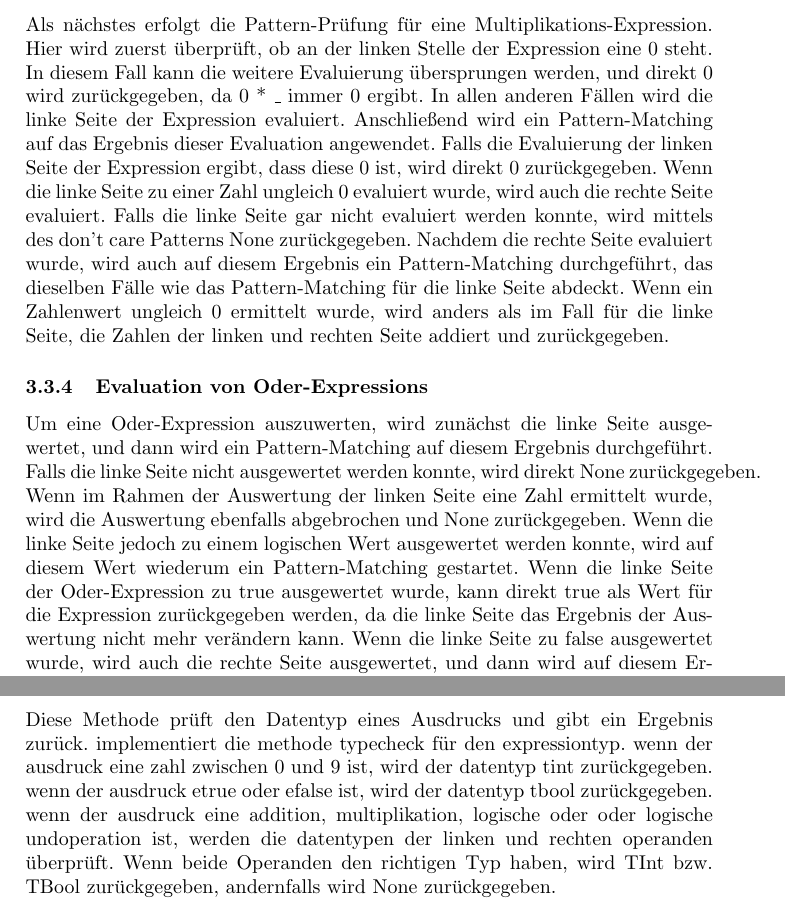
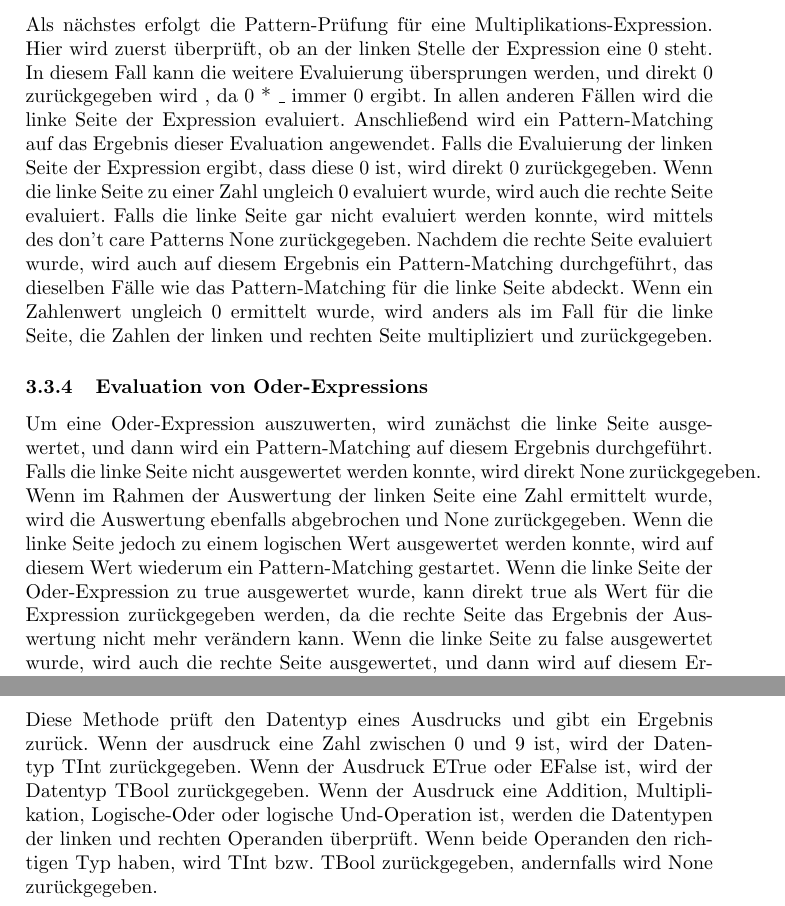
Before and after one commit to Kirmy34/Arithmetic-expressions-in-Rust, a LaTeX document (documentation/doc.tex): two parts of pages 4 and 6 of 6, joined at a grey line, cut so that both start at the same text. Compiled offline with pdfLaTeX.

Commit message:
correction of docs and adjusting of readme

```diff
--- a/documentation/doc.tex
+++ b/documentation/doc.tex
@@ -50,9 +50,9 @@ Um die eigentliche Evaluation durchzuführen, werden zunächst die Patterns für
 \subsubsection{Evaluation von Plus-Expressions}
 Als nächstes folgt das Pattern für eine Plus-Expression. Hier werden zunächst beide Seiten der Plus-Expression evaluiert. Anschließend wird ein Pattern-Matching auf die beiden Ergebnisse angewendet. Wenn beide Ergebnisse Zahlenwerte liefern (Some(Ok(left\_value))), werden die beiden Werte von der linken und rechten Seite aufaddiert und an die aufrufende Funktion zurückgegeben. Wenn eine der beiden Seiten keine Zahl zurückliefert, wird dies mittels des don't care Patterns \_ im entsprechenden Fall erkannt, und es wird None zurückgegeben, um anzuzeigen, dass keine Auswertung der Expression möglich war.
 \subsubsection{Evaluation von Multiplikation-Expressions}
-Als nächstes erfolgt die Pattern-Prüfung für eine Multiplikations-Expression. Hier wird zuerst überprüft, ob an der linken Stelle der Expression eine 0 steht. In diesem Fall kann die weitere Evaluierung übersprungen werden, und direkt 0 wird zurückgegeben, da 0 * \_ immer 0 ergibt. In allen anderen Fällen wird die linke Seite der Expression evaluiert. Anschließend wird ein Pattern-Matching auf das Ergebnis dieser Evaluation angewendet. Falls die Evaluierung der linken Seite der Expression ergibt, dass diese 0 ist, wird direkt 0 zurückgegeben. Wenn die linke Seite zu einer Zahl ungleich 0 evaluiert wurde, wird auch die rechte Seite evaluiert. Falls die linke Seite gar nicht evaluiert werden konnte, wird mittels des don't care Patterns None zurückgegeben. Nachdem die rechte Seite evaluiert wurde, wird auch auf diesem Ergebnis ein Pattern-Matching durchgeführt, das dieselben Fälle wie das Pattern-Matching für die linke Seite abdeckt. Wenn ein Zahlenwert ungleich 0 ermittelt wurde, wird anders als im Fall für die linke Seite, die Zahlen der linken und rechten Seite addiert und zurückgegeben.
+Als nächstes erfolgt die Pattern-Prüfung für eine Multiplikations-Expression. Hier wird zuerst überprüft, ob an der linken Stelle der Expression eine 0 steht. In diesem Fall kann die weitere Evaluierung übersprungen werden, und direkt 0 zurückgegeben wird , da 0 * \_ immer 0 ergibt. In allen anderen Fällen wird die linke Seite der Expression evaluiert. Anschließend wird ein Pattern-Matching auf das Ergebnis dieser Evaluation angewendet. Falls die Evaluierung der linken Seite der Expression ergibt, dass diese 0 ist, wird direkt 0 zurückgegeben. Wenn die linke Seite zu einer Zahl ungleich 0 evaluiert wurde, wird auch die rechte Seite evaluiert. Falls die linke Seite gar nicht evaluiert werden konnte, wird mittels des don't care Patterns None zurückgegeben. Nachdem die rechte Seite evaluiert wurde, wird auch auf diesem Ergebnis ein Pattern-Matching durchgeführt, das dieselben Fälle wie das Pattern-Matching für die linke Seite abdeckt. Wenn ein Zahlenwert ungleich 0 ermittelt wurde, wird anders als im Fall für die linke Seite, die Zahlen der linken und rechten Seite multipliziert und zurückgegeben.
 \subsubsection{Evaluation von Oder-Expressions}
-Um eine Oder-Expression auszuwerten, wird zunächst die linke Seite ausgewertet, und dann wird ein Pattern-Matching auf diesem Ergebnis durchgeführt. Falls die linke Seite nicht ausgewertet werden konnte, wird direkt None zurückgegeben. Wenn im Rahmen der Auswertung der linken Seite eine Zahl ermittelt wurde, wird die Auswertung ebenfalls abgebrochen und None zurückgegeben. Wenn die linke Seite jedoch zu einem logischen Wert ausgewertet werden konnte, wird auf diesem Wert wiederum ein Pattern-Matching gestartet. Wenn die linke Seite der Oder-Expression zu true ausgewertet wurde, kann direkt true als Wert für die Expression zurückgegeben werden, da die linke Seite das Ergebnis der Auswertung nicht mehr verändern kann. Wenn die linke Seite zu false ausgewertet wurde, wird auch die rechte Seite ausgewertet, und dann wird auf diesem Ergebnis ebenfalls ein Pattern-Matching durchgeführt. Dabei wird geprüft, ob die Expression überhaupt evaluiert werden konnte und ob ein boolescher Wert für die rechte Seite evaluiert wurde. Falls ein boolescher Wert auf der rechten Seite steht, wird dieser als Wert der Expression zurückgegeben, da der Wert der Expression nun nur noch von diesem abhängt.
+Um eine Oder-Expression auszuwerten, wird zunächst die linke Seite ausgewertet, und dann wird ein Pattern-Matching auf diesem Ergebnis durchgeführt. Falls die linke Seite nicht ausgewertet werden konnte, wird direkt None zurückgegeben. Wenn im Rahmen der Auswertung der linken Seite eine Zahl ermittelt wurde, wird die Auswertung ebenfalls abgebrochen und None zurückgegeben. Wenn die linke Seite jedoch zu einem logischen Wert ausgewertet werden konnte, wird auf diesem Wert wiederum ein Pattern-Matching gestartet. Wenn die linke Seite der Oder-Expression zu true ausgewertet wurde, kann direkt true als Wert für die Expression zurückgegeben werden, da die rechte Seite das Ergebnis der Auswertung nicht mehr verändern kann. Wenn die linke Seite zu false ausgewertet wurde, wird auch die rechte Seite ausgewertet, und dann wird auf diesem Ergebnis ebenfalls ein Pattern-Matching durchgeführt. Dabei wird geprüft, ob die Expression überhaupt evaluiert werden konnte und ob ein boolescher Wert für die rechte Seite evaluiert wurde. Falls ein boolescher Wert auf der rechten Seite steht, wird dieser als Wert der Expression zurückgegeben, da der Wert der Expression nun nur noch von diesem abhängt.
 \newline
 \subsubsection{Evaluation von Und-Expressions}
 Abschließend folgt das Pattern für die Und-Expression. Bei dieser wird ebenfalls zuerst die linke Seite der Expression ausgewertet, und auf dem Ergebnis dieser Auswertung wird ein Pattern-Matching durchgeführt. Falls die linke Seite nicht evaluiert werden konnte, wird None zurückgegeben. Wenn die linke Seite zu einer Zahl evaluiert wurde, wird die weitere Auswertung abgebrochen und None zurückgegeben. Nur wenn die linke Seite zu einem booleschen Wert ausgewertet wurde, wird auf diesem Ergebnis ein weiteres Pattern-Matching durchgeführt. Dabei wird zunächst geprüft, ob der ermittelte Wert false ist. In diesem Fall wird die rechte Seite gar nicht ausgewertet, da bei einer Und-Expression sowohl die rechte als auch die linke Seite true sein müssen, um true als Ergebnis zurückzugeben. Wenn der linke Teil der Und-Expression true ist, wird auch der rechte Teil ausgewertet und geprüft, ob die Auswertung einen Wahrheitswert ergibt. Wenn die Auswertung der rechten Seite einen booleschen Wert ergibt, wird dieser Wert als Ergebnis der Expression zurückgegeben, da der Wert der Expression nun nur noch von diesem abhängt.
@@ -78,10 +78,9 @@ Dies tun wir so lange, bis keine Characters mehr übrig sind.
 \newpage
 \section{Expression Typcheck}
 Diese Methode prüft den Datentyp eines Ausdrucks und gibt ein Ergebnis zurück.
-implementiert die methode typecheck für den expressiontyp.
-wenn der ausdruck eine zahl zwischen 0 und 9 ist, wird der datentyp tint zurückgegeben.
-wenn der ausdruck etrue oder efalse ist, wird der datentyp tbool zurückgegeben.
-wenn der ausdruck eine addition, multiplikation, logische oder oder logische undoperation ist, werden die datentypen der linken und rechten operanden überprüft.
+Wenn der ausdruck eine Zahl zwischen 0 und 9 ist, wird der Datentyp TInt zurückgegeben.
+Wenn der Ausdruck ETrue oder EFalse ist, wird der Datentyp TBool zurückgegeben.
+Wenn der Ausdruck eine Addition, Multiplikation, Logische-Oder oder logische Und-Operation ist, werden die Datentypen der linken und rechten Operanden überprüft.
 Wenn beide Operanden den richtigen Typ haben, wird TInt bzw.
 TBool zurückgegeben, andernfalls wird None zurückgegeben.
 \end{document}
```
Also changed, not shown: README.md, documentation/doc.pdf, documentation/doc.tex (2 more changed lines), 1 other file.
